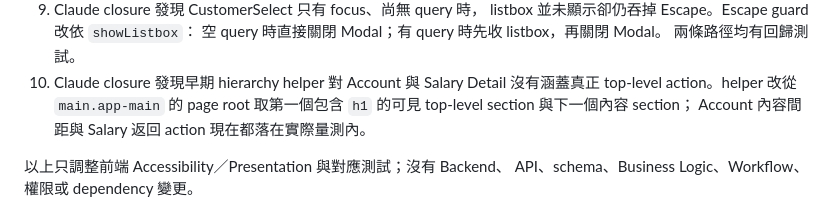
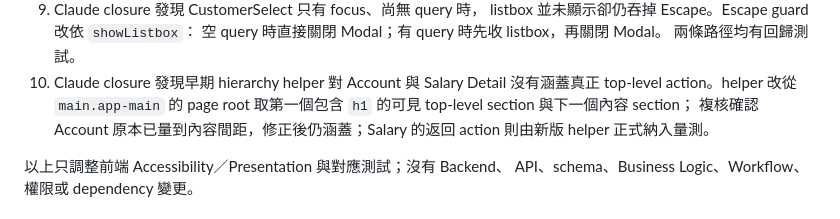
Before and after one commit to ericzhan0819/ERPV2, a Markdown page: docs/v1.6-phase-smoke-report.md, the part around the change. Drawn GitHub-style.

```diff
--- a/docs/v1.6-phase-smoke-report.md
+++ b/docs/v1.6-phase-smoke-report.md
@@ -126,7 +126,8 @@ speech output，執行腳本時傳入
 10. Claude closure 發現早期 hierarchy helper 對 Account 與 Salary Detail
     沒有涵蓋真正 top-level action。helper 改從 `main.app-main` 的 page root
     取第一個包含 `h1` 的可見 top-level section 與下一個內容 section；
-    Account 內容間距與 Salary 返回 action 現在都落在實際量測內。
+    複核確認 Account 原本已量到內容間距，修正後仍涵蓋；Salary 的返回
+    action 則由新版 helper 正式納入量測。
 
 以上只調整前端 Accessibility／Presentation 與對應測試；沒有 Backend、
 API、schema、Business Logic、Workflow、權限或 dependency 變更。
```
Also changed, not shown: docs/v1.6-progress.md (+14 -6 lines).
